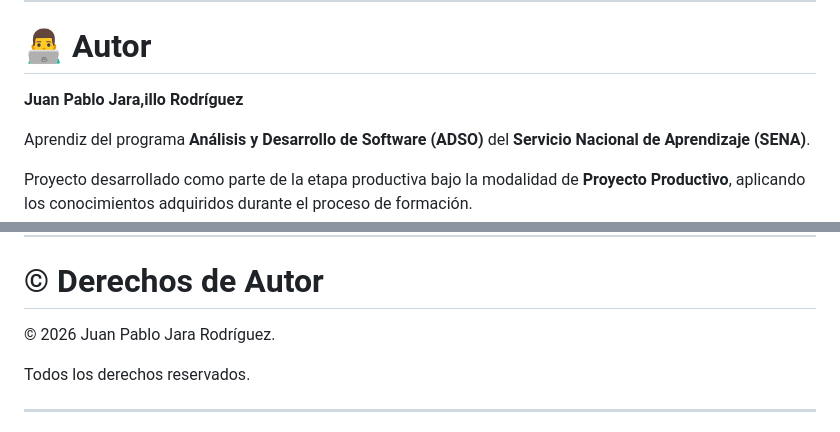
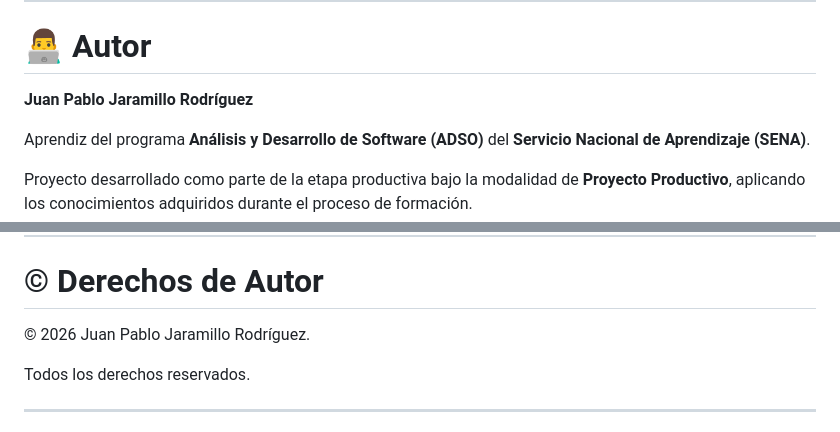
Before and after one commit to jpjararodriguez-max/club-poetas, a Markdown page: README.md, 2 parts joined by grey strips. Drawn GitHub-style.

Commit message:
Correct author name in README.md

```diff
--- a/README.md
+++ b/README.md
@@ -324,7 +324,7 @@ Las siguientes funcionalidades han sido planteadas para futuras versiones del pr
 
 # 👨‍💻 Autor
 
-**Juan Pablo Jara,illo Rodríguez**
+**Juan Pablo Jaramillo Rodríguez**
 
 Aprendiz del programa **Análisis y Desarrollo de Software (ADSO)** del **Servicio Nacional de Aprendizaje (SENA)**.
 
@@ -342,7 +342,7 @@ El código fuente y el diseño del proyecto pertenecen a su autor. Su uso con fi
 
 # © Derechos de Autor
 
-© 2026 Juan Pablo Jara Rodríguez.
+© 2026 Juan Pablo Jaramillo Rodríguez.
 
 Todos los derechos reservados.
 
```
